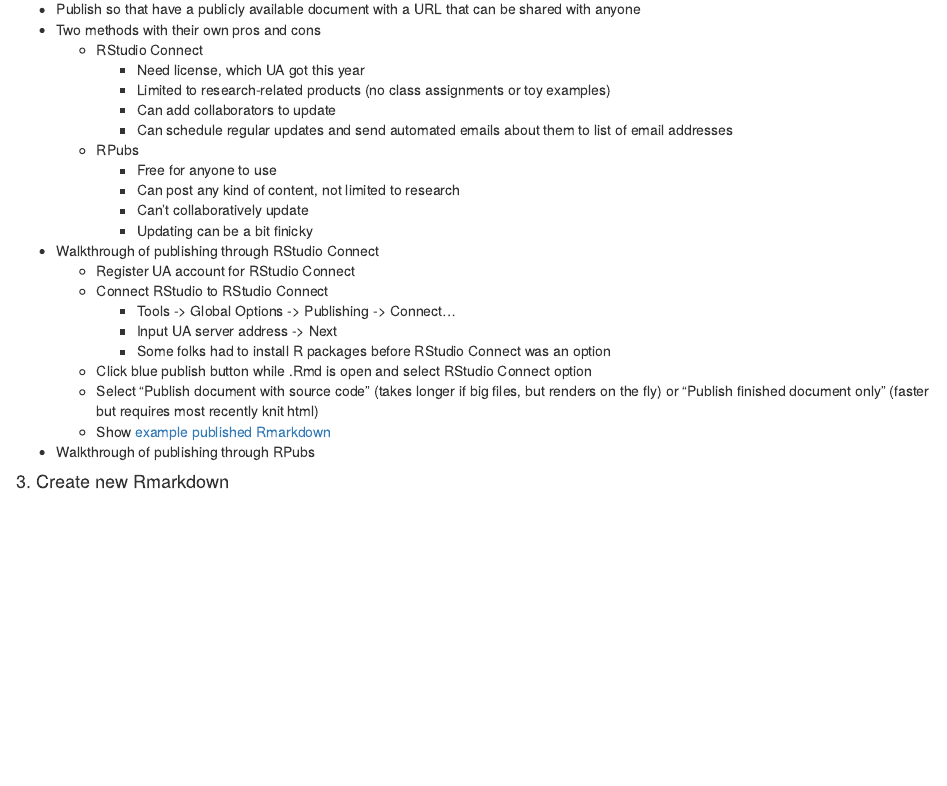
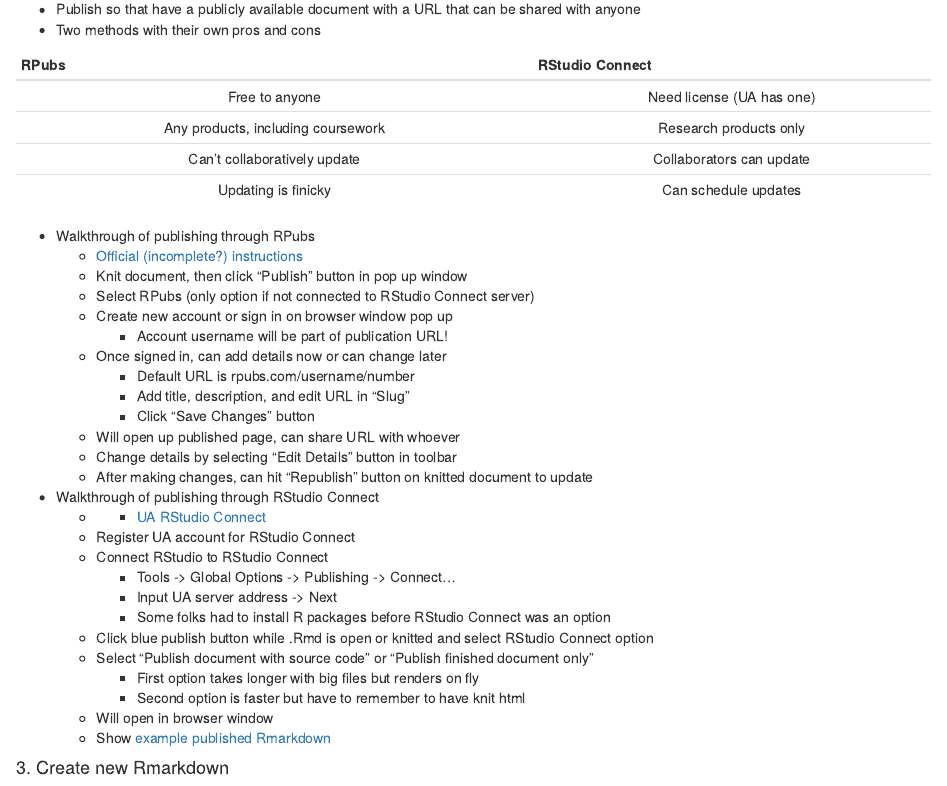
Before and after one commit to cct-datascience/workshop-wednesdays, an R Markdown document (202203-rmarkdown/notes.Rmd): the page in a window 1100 px wide, from 1770 px down. Rendered offline with R 4.5, knitr and Pandoc, with nearby package versions.

Commit message:
Improve Rmarkdown publishing section

```diff
--- a/202203-rmarkdown/notes.Rmd
+++ b/202203-rmarkdown/notes.Rmd
@@ -101,27 +101,40 @@
 
 - Publish so that have a publicly available document with a URL that can be shared with anyone
 - Two methods with their own pros and cons
-  - RStudio Connect
-    - Need license, which UA got this year
-    - Limited to research-related products (no class assignments or toy examples)
-    - Can add collaborators to update
-    - Can schedule regular updates and send automated emails about them to list of email addresses
-  - RPubs
-    - Free for anyone to use
-    - Can post any kind of content, not limited to research
-    - Can't collaboratively update
-    - Updating can be a bit finicky
+
+| RPubs                              | RStudio Connect           |
+|:------------------------------------:|:---------------------------:|
+| Free to anyone                     | Need license (UA has one) |
+| Any products, including coursework | Research products only    |
+| Can't collaboratively update       | Collaborators can update  |
+| Updating is finicky                | Can schedule updates      |
+
+- Walkthrough of publishing through RPubs
+  - [Official (incomplete?) instructions](https://rpubs.com/about/getting-started)
+  - Knit document, then click "Publish" button in pop up window
+  - Select RPubs (only option if not connected to RStudio Connect server)
+  - Create new account or sign in on browser window pop up
+    - Account username will be part of publication URL!
+  - Once signed in, can add details now or can change later
+    - Default URL is rpubs.com/username/number
+    - Add title, description, and edit URL in "Slug"
+    - Click "Save Changes" button
+  - Will open up published page, can share URL with whoever
+  - Change details by selecting "Edit Details" button in toolbar
+  - After making changes, can hit "Republish" button on knitted document to update
 - Walkthrough of publishing through RStudio Connect
+  -   - [UA RStudio Connect](https://viz.datascience.arizona.edu/connect/)
   - Register UA account for RStudio Connect
   - Connect RStudio to RStudio Connect
     - Tools -> Global Options -> Publishing -> Connect...
     - Input UA server address -> Next
     - Some folks had to install R packages before RStudio Connect was an option
-  - Click blue publish button while .Rmd is open and select RStudio Connect option
-  - Select "Publish document with source code" (takes longer if big files, but renders on the fly) or "Publish finished document only" (faster but requires most recently knit html)
+  - Click blue publish button while .Rmd is open or knitted and select RStudio Connect option
+  - Select "Publish document with source code" or "Publish finished document only"
+    - First option takes longer with big files but renders on fly
+    - Second option is faster but have to remember to have knit html
+  - Will open in browser window
   - Show [example published Rmarkdown](https://viz.datascience.arizona.edu/connect/#/apps/61e325a4-b005-4cc6-b090-fbb2d939429e/access/3)
-- Walkthrough of publishing through RPubs
-
 
 #### 3. Create new Rmarkdown
 
```
Also changed, not shown: 202203-rmarkdown/notes.html (added).
